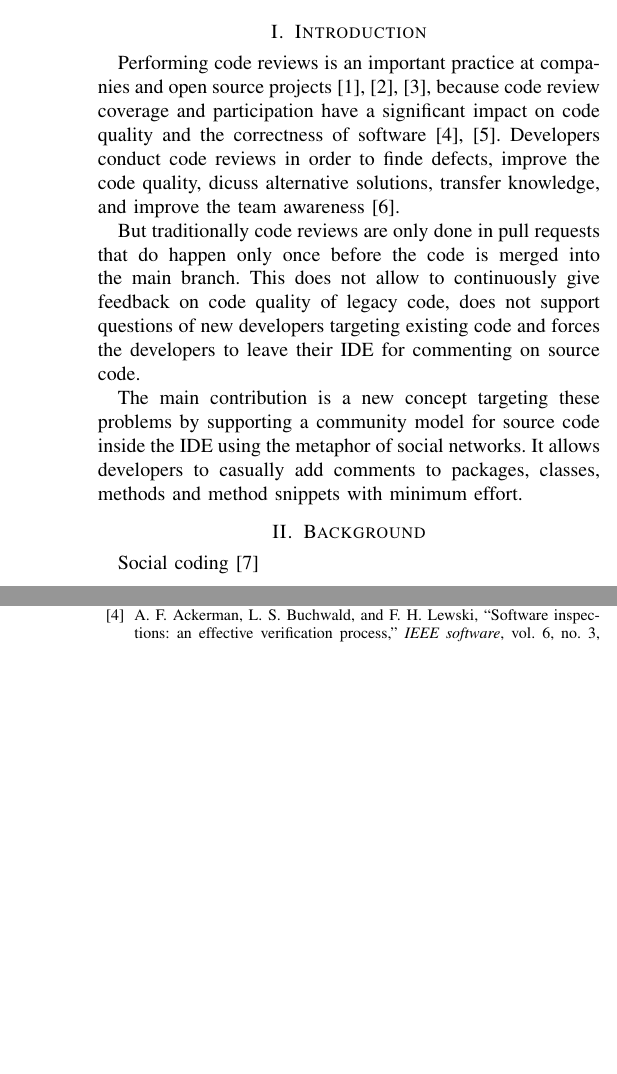
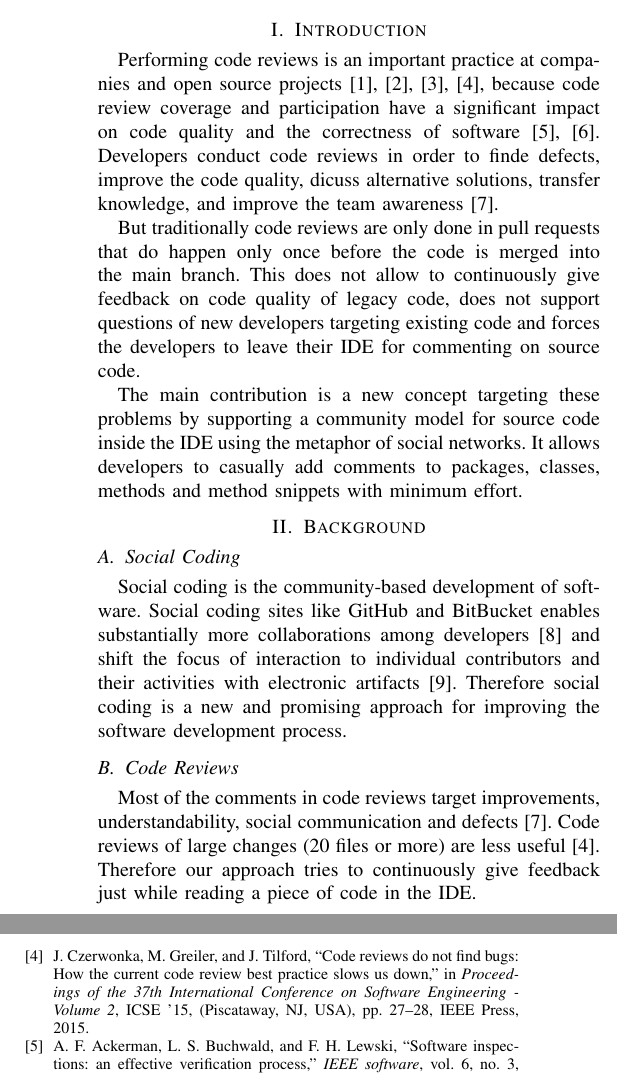
Before and after one commit to HPI-SWA-Lab/CommunityCodeReview, a LaTeX paper (ICSE_SRC/communityProject_ICSE_SRC.tex): two parts of the columns of pages 1 and 2 of 2, joined at a grey line, cut so that both start at the same text, the shorter picture padded with empty space. Compiled offline with pdfLaTeX.

Commit message:
[ICSE SRC] Add background

```diff
--- a/ICSE_SRC/communityProject_ICSE_SRC.tex
+++ b/ICSE_SRC/communityProject_ICSE_SRC.tex
@@ -417,7 +417,7 @@ code reviews; code quality; social coding; feedback;
 
 \section{Introduction}
 %\section{Problem and Motivation}
-Performing code reviews is an important practice at companies and open source projects~\cite{balachandran2013PeerCodeReviews, bird2015CodeReviewPlatform, rigby2013PeerCodeReviews}, because code review coverage and participation have a significant impact on code quality and the correctness of software~\cite{ackerman1989software, mcintosh2014impact}.
+Performing code reviews is an important practice at companies and open source projects~\cite{balachandran2013PeerCodeReviews, bird2015CodeReviewPlatform, rigby2013PeerCodeReviews, czerwonka2015codereviews}, because code review coverage and participation have a significant impact on code quality and the correctness of software~\cite{ackerman1989software, mcintosh2014impact}.
 %
 Developers conduct code reviews in order to finde defects, improve the code quality, dicuss alternative solutions, transfer knowledge, and improve the team awareness~\cite{bacchelli2013expectations}.
 %
@@ -434,8 +434,19 @@ The main contribution is a new concept targeting these problems by supporting a
 It allows developers to casually add comments to packages, classes, methods and method snippets with minimum effort.
 
 \section{Background}
+\subsection{Social Coding}
+Social coding is the community-based development of software.
+%
+Social coding sites like GitHub and BitBucket enables substantially more collaborations among developers \cite{thung2013github} and shift the focus of interaction to individual contributors and their activities with electronic artifacts~\cite{dabbish2012social}.
+%
+Therefore social coding is a new and promising approach for improving the software development process.
 
-Social coding~\cite{dabbish2012social}
+\subsection{Code Reviews}
+Most of the comments in code reviews target improvements, understandability, social communication and defects~\cite{bacchelli2013expectations}.
+%
+Code reviews of large changes (20 files or more) are less useful~\cite{czerwonka2015codereviews}.
+%
+Therefore our approach tries to continuously give feedback just while reading a piece of code in the IDE.
 
 \section{Approach}
 Social networks like Facebook, Twitter, or Stack Overflow allow to comment on any contend and show happiness about the contend using an "I like" button.
```
